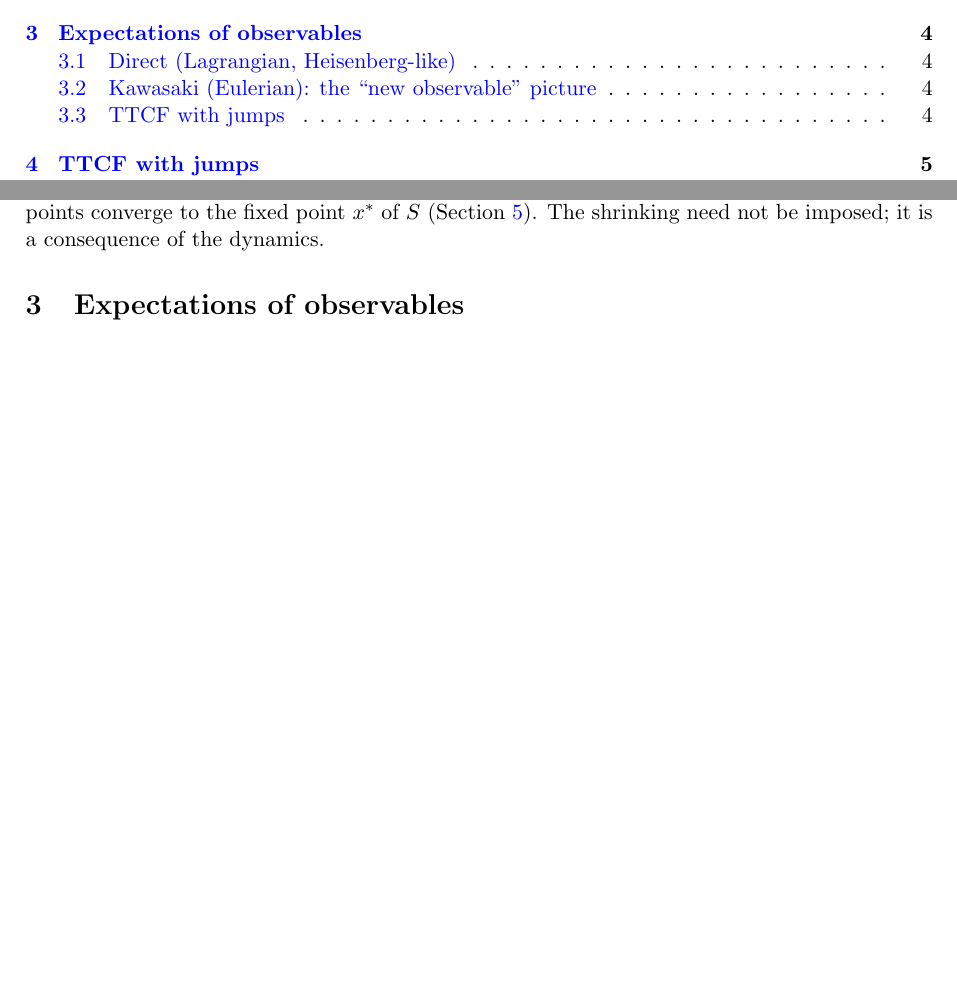
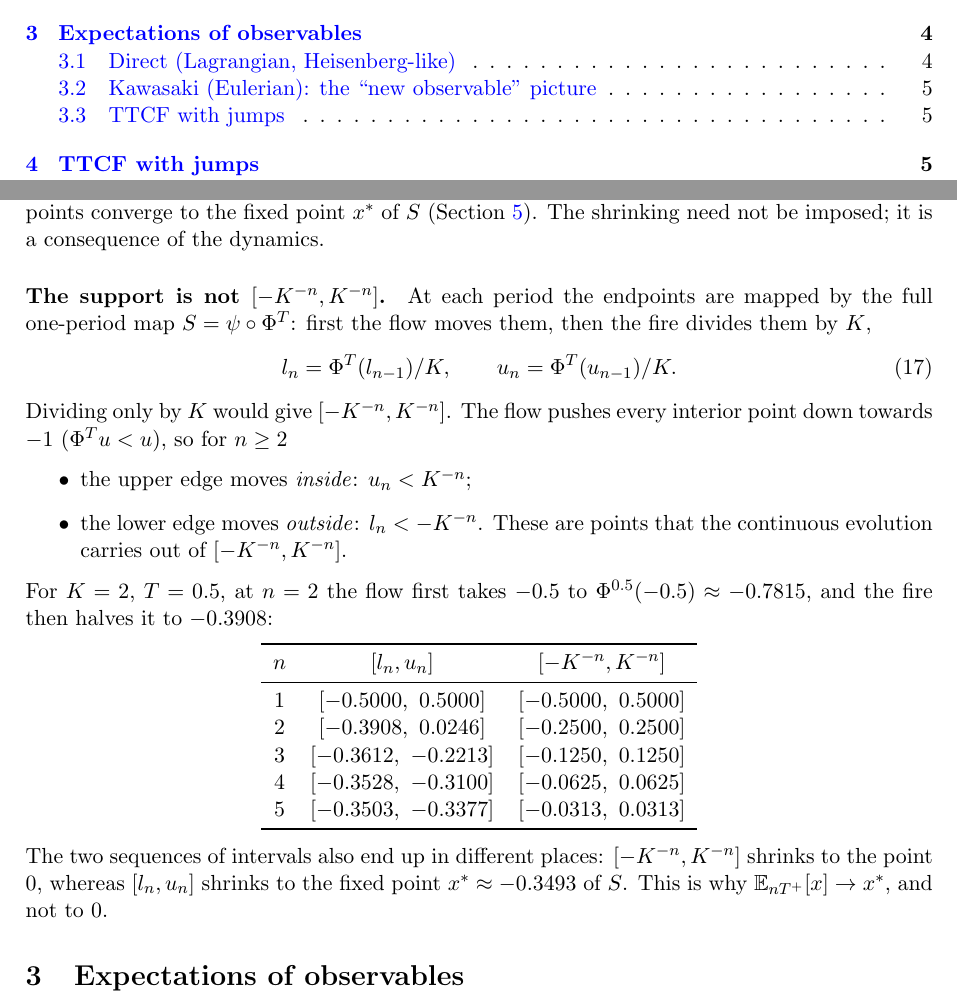
Before and after one commit to lambertorondoni/-ExactWithJumps, a LaTeX paper (kicked_ttcf.tex): two parts of pages 1 and 4 of 8, joined at a grey line, cut so that both start at the same text, the shorter picture padded with empty space. Compiled offline with pdfLaTeX.

Commit message:
Explain why the support is not [-K^-n, K^-n]
Add to Section 2.4 the endpoint recursion through the full one-period map,
the observation that the flow moves the lower edge outside and the upper edge
inside [-K^-n, K^-n], a table for K = 2, T = 0.5, and the different limits
(0 versus the fixed point x*).

Co-Authored-By: Claude Opus 5.5 <noreply@anthropic.com>
Claude-Session: https://claude.ai/code/session_019VZKoSAZAzPzYRHreEY8XN

```diff
--- a/kicked_ttcf.tex
+++ b/kicked_ttcf.tex
@@ -203,6 +203,40 @@ for $n\ge2$: the maximum number of trees never recovers. The intervals are
 nested, $S^{n}(\M)\subset S^{n-1}(\M)$, and both endpoints converge to the
 fixed point $x^*$ of $S$ (Section~\ref{sec:closed}). The shrinking need not be
 imposed; it is a consequence of the dynamics.
+
+\paragraph{The support is not $[-K^{-n},K^{-n}]$.}
+At each period the endpoints are mapped by the full one-period map
+$S=\psi\circ\Phi^T$: first the flow moves them, then the fire divides them by
+$K$,
+\begin{equation}
+  l_n = \Phi^T(l_{n-1})/K,\qquad u_n=\Phi^T(u_{n-1})/K .
+\end{equation}
+Dividing only by $K$ would give $[-K^{-n},K^{-n}]$. The flow pushes every
+interior point down towards $-1$ ($\Phi^T u<u$), so for $n\ge2$
+\begin{itemize}
+\item the upper edge moves \emph{inside}: $u_n<K^{-n}$;
+\item the lower edge moves \emph{outside}: $l_n<-K^{-n}$. These are points
+  that the continuous evolution carries out of $[-K^{-n},K^{-n}]$.
+\end{itemize}
+For $K=2$, $T=0.5$, at $n=2$ the flow first takes $-0.5$ to
+$\Phi^{0.5}(-0.5)\approx-0.7815$, and the fire then halves it to $-0.3908$:
+\begin{center}
+\begin{tabular}{ccc}
+\toprule
+$n$ & $[l_n,u_n]$ & $[-K^{-n},K^{-n}]$\\
+\midrule
+1 & $[-0.5000,\ 0.5000]$ & $[-0.5000,\ 0.5000]$\\
+2 & $[-0.3908,\ 0.0246]$ & $[-0.2500,\ 0.2500]$\\
+3 & $[-0.3612,\ -0.2213]$ & $[-0.1250,\ 0.1250]$\\
+4 & $[-0.3528,\ -0.3100]$ & $[-0.0625,\ 0.0625]$\\
+5 & $[-0.3503,\ -0.3377]$ & $[-0.0313,\ 0.0313]$\\
+\bottomrule
+\end{tabular}
+\end{center}
+The two sequences of intervals also end up in different places:
+$[-K^{-n},K^{-n}]$ shrinks to the point $0$, whereas $[l_n,u_n]$ shrinks to
+the fixed point $x^*\approx-0.3493$ of $S$. This is why
+$\E_{nT^+}[x]\to x^*$, and not to $0$.
 
 %======================================================================
 \section{Expectations of observables}
```
Also changed, not shown: kicked_ttcf.pdf.
